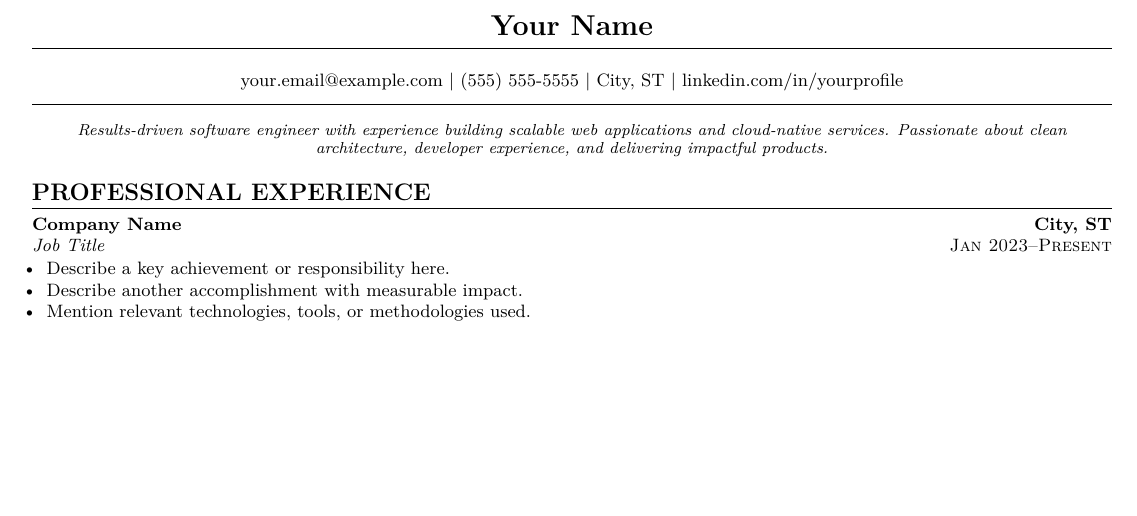
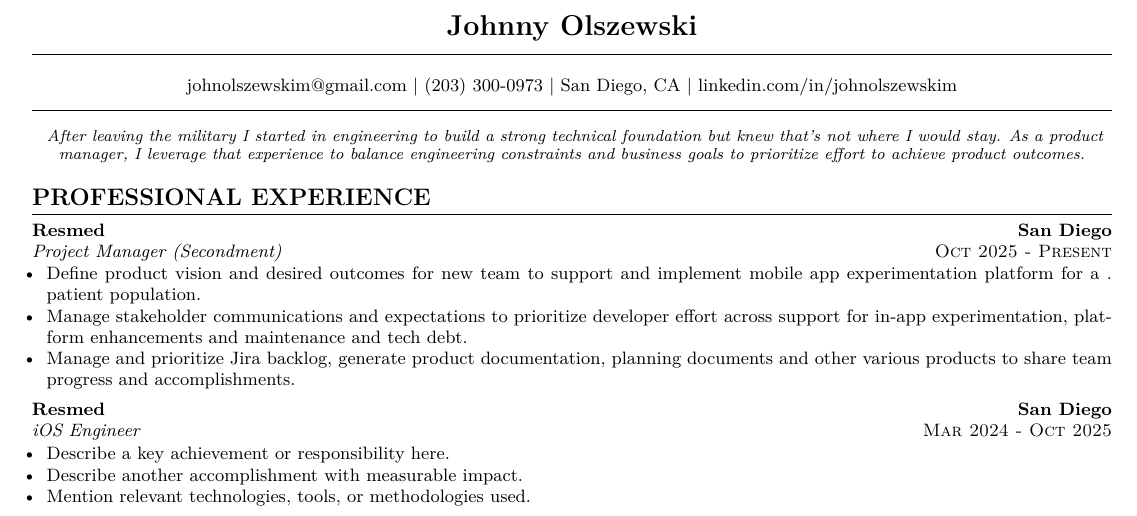
Before and after one commit to johnny-olszewski/resume, a LaTeX CV (resume.tex): part of the page, cut at the place of the change, the shorter picture padded with empty space. The pictures show the PDF file resume.pdf that the author committed with the source.

Commit message:
[RSM-3][2/n] add summary/secondment

```diff
--- a/resume.tex
+++ b/resume.tex
@@ -82,20 +82,24 @@
 \begin{document}
 \small
 
-\name{Your Name}
+\name{Johnny Olszewski}
 
-\contact{your.email@example.com}{(555) 555-5555}{City, ST}{linkedin.com/in/yourprofile}
+\contact{johnolszewskim@gmail.com}{(203) 300-0973}{San Diego, CA}{linkedin.com/in/johnolszewskim}
 
-\summary{%
-  Results-driven software engineer with experience building scalable web applications
-  and cloud-native services. Passionate about clean architecture, developer experience,
-  and delivering impactful products.%
+\summary{
+After leaving the military I started in engineering to build a strong technical foundation but knew that's not where I would stay. As a product manager, I leverage that experience to balance engineering constraints and business goals to prioritize effort to achieve product outcomes.
 }
-
 % ---------------------------------------------------------------------------
 \section{Professional Experience}
 
-\role{Company Name}{City, ST}{Job Title}{Jan 2023--Present}
+\role{Resmed}{San Diego}{Project Manager (Secondment)}{Oct 2025 - Present}
+\begin{itemize}
+  \item Define product vision and desired outcomes for new team to support and implement mobile app experimentation platform for a ##.# patient population.
+  \item Manage stakeholder communications and expectations to prioritize developer effort across support for in-app experimentation, platform enhancements and maintenance and tech debt.
+  \item Manage and prioritize Jira backlog, generate product documentation, planning documents and other various products to share team progress and accomplishments.
+\end{itemize}
+
+\role{Resmed}{San Diego}{iOS Engineer}{Mar 2024 - Oct 2025}
 \begin{itemize}
   \item Describe a key achievement or responsibility here.
   \item Describe another accomplishment with measurable impact.
```
Also changed, not shown: resume.pdf.
